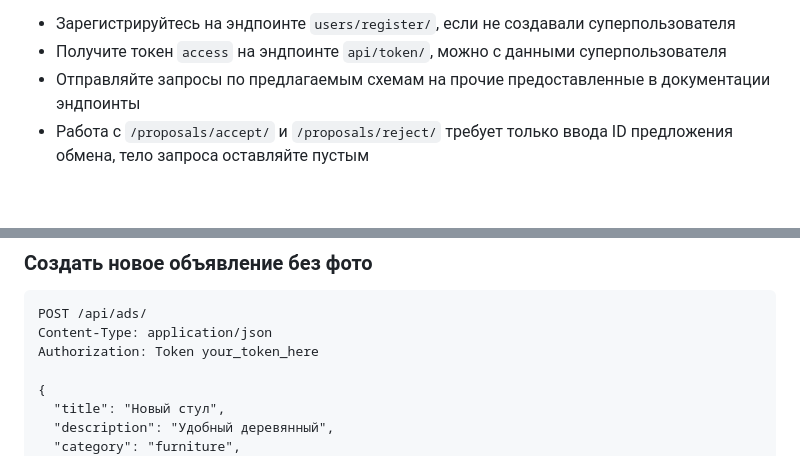
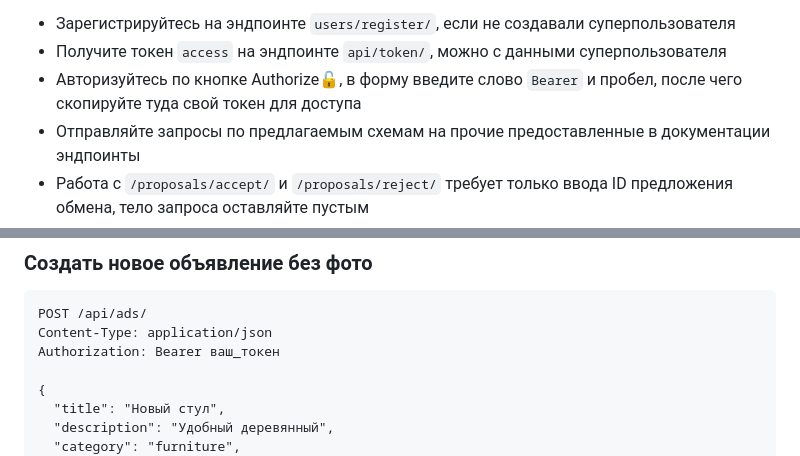
Before and after one commit to jane-devs/barter_platform, a Markdown page: README.md, 2 parts joined by grey strips. Rendered like a GitHub page; blank space fills up the shorter version.

````diff
--- a/README.md
+++ b/README.md
@@ -141,6 +141,7 @@ python manage.py runserver
 Инструкция для использования интерактивного тестирования API с помощью автодокументации Swagger:
 - Зарегистрируйтесь на эндпоинте `users/register/`, если не создавали суперпользователя
 - Получите токен `access` на эндпоинте `api/token/`, можно с данными суперпользователя
+- Авторизуйтесь по кнопке Authorize🔓, в форму введите слово `Bearer` и пробел, после чего скопируйте туда свой токен для доступа
 - Отправляйте запросы по предлагаемым схемам на прочие предоставленные в документации эндпоинты
 - Работа с `/proposals/accept/` и `/proposals/reject/` требует только ввода ID предложения обмена, тело запроса оставляйте пустым
 
@@ -177,7 +178,7 @@ GET /api/ads/?search=стол&category=furniture&page=2
 ```
 POST /api/ads/
 Content-Type: application/json
-Authorization: Token your_token_here
+Authorization: Bearer ваш_токен
 
 {
   "title": "Новый стул",
````
